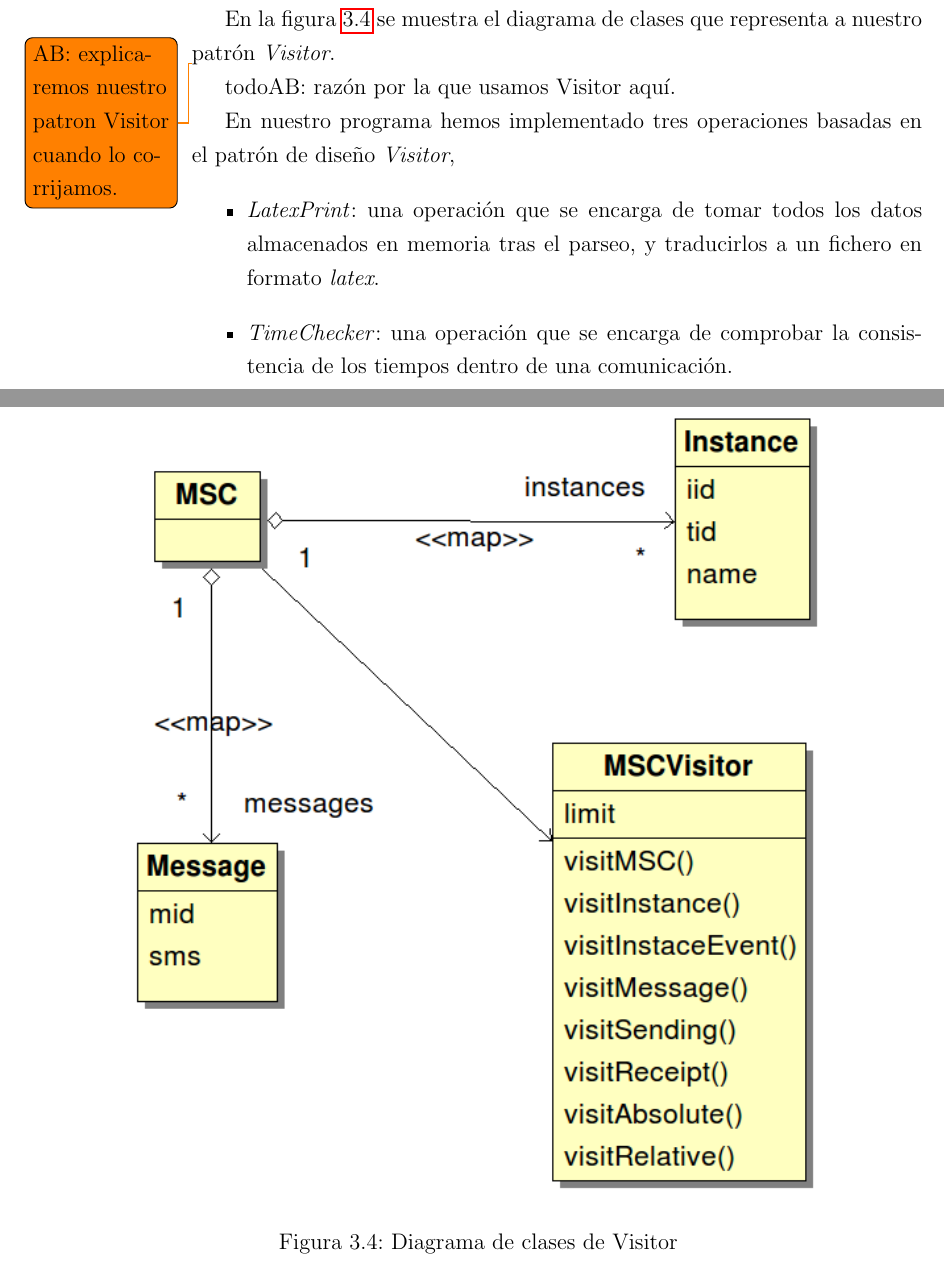
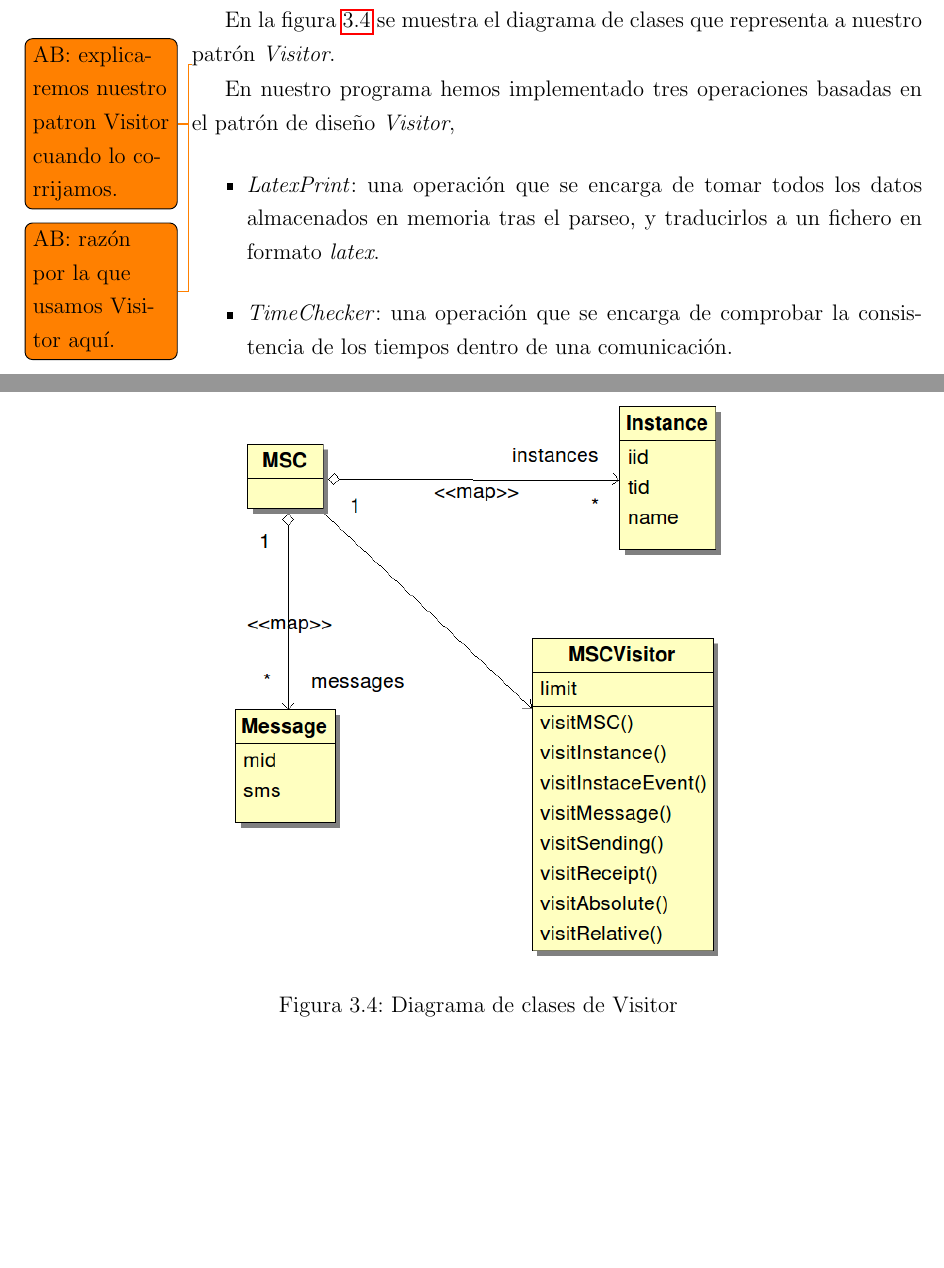
Before and after one commit to adri24an/ProgTalk, a LaTeX book (doc/progtalk.tex, which reads doc/disegno.tex): two parts of pages 32 and 33 of 39, joined at a grey line, cut so that both start at the same text, the shorter picture padded with empty space. Compiled offline with pdfLaTeX.

Commit message:
Corregidos pequeños errores de formato y alguna referencia a figuras

```diff
--- a/doc/disegno.tex
+++ b/doc/disegno.tex
@@ -231,13 +231,13 @@ representa a nuestro patrón \textit{Visitor}.
 
 \begin{figure}
   \centering
-  \includegraphics[scale=0.7]{./images/diag_visitor.png}
+  \includegraphics[scale=0.5]{./images/diag_visitor.png}
   \caption{Diagrama de clases de Visitor}
   \label{fig:diagvisitor}
 \end{figure}
 
 \todo{AB: explicaremos nuestro patron Visitor cuando lo corrijamos.}
-todo{AB: razón por la que usamos Visitor aquí.}
+\todo{AB: razón por la que usamos Visitor aquí.}
 
 En nuestro programa hemos implementado tres operaciones basadas en el
 patrón de diseño \textit{Visitor},
```
Also changed, not shown: doc/disegno.tex (4 more changed lines).
